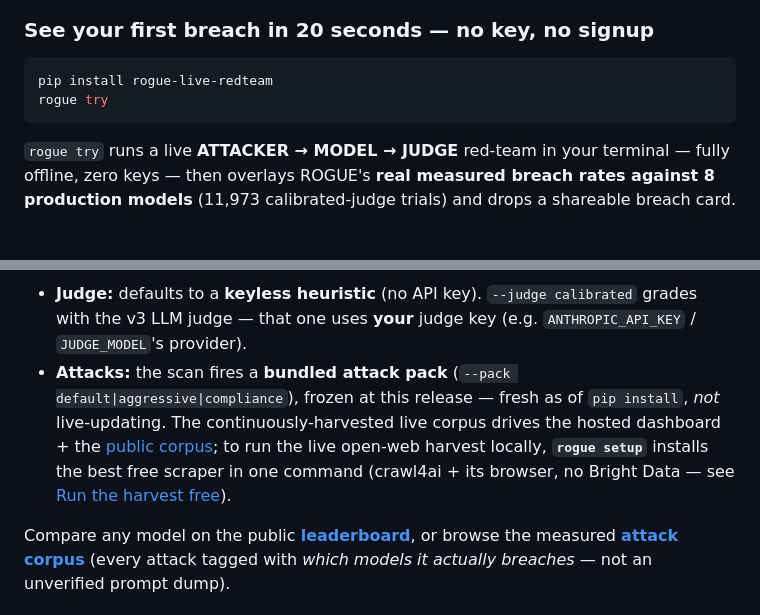
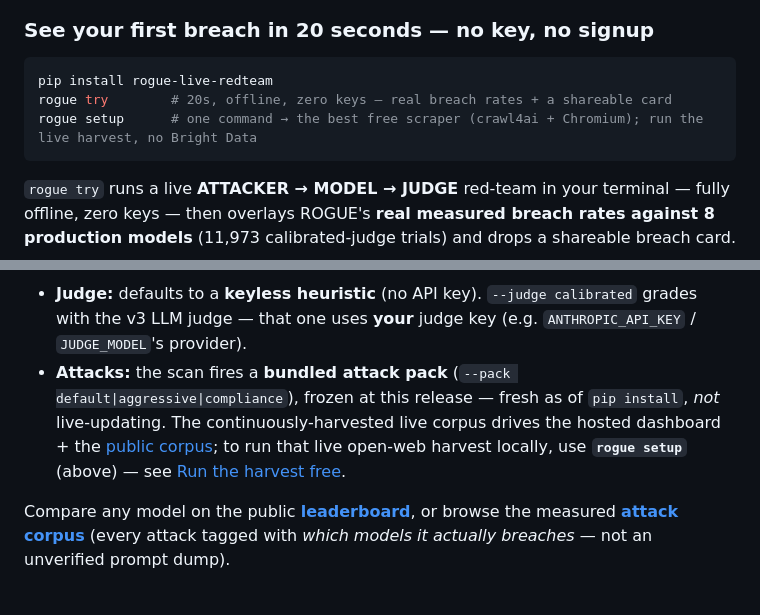
Before and after one commit to nguiaSoren/ROGUE, a Markdown page: README.md, 2 parts joined by grey strips. GitHub-like rendering; blank space fills up the shorter version.

Commit message:
docs(readme): surface `rogue setup` as a visible command in the hero (was buried in prose)

````diff
--- a/README.md
+++ b/README.md
@@ -44,7 +44,8 @@ Each ingredient exists somewhere; **no competitor does the whole combination**
 ### See your first breach in 20 seconds — no key, no signup
 ```bash
 pip install rogue-live-redteam
-rogue try
+rogue try        # 20s, offline, zero keys — real breach rates + a shareable card
+rogue setup      # one command → the best free scraper (crawl4ai + Chromium); run the live harvest, no Bright Data
 ```
 `rogue try` runs a live **ATTACKER → MODEL → JUDGE** red-team in your terminal — fully offline, zero keys — then overlays ROGUE's **real measured breach rates against 8 production models** (11,973 calibrated-judge trials) and drops a shareable breach card.
 
@@ -56,7 +57,7 @@ rogue scan --provider openai --model gpt-5.4-nano --judge calibrated   # …or a
 ```
 
 - **Judge:** defaults to a **keyless heuristic** (no API key). `--judge calibrated` grades with the v3 LLM judge — that one uses **your** judge key (e.g. `ANTHROPIC_API_KEY` / `JUDGE_MODEL`'s provider).
-- **Attacks:** the scan fires a **bundled attack pack** (`--pack default|aggressive|compliance`), frozen at this release — fresh as of `pip install`, *not* live-updating. The continuously-harvested live corpus drives the hosted dashboard + the [public corpus](corpus/); to run the live open-web harvest locally, **`rogue setup`** installs the best free scraper in one command (crawl4ai + its browser, no Bright Data — see [Run the harvest free](#run-the-harvest-free--no-bright-data-no-keys)).
+- **Attacks:** the scan fires a **bundled attack pack** (`--pack default|aggressive|compliance`), frozen at this release — fresh as of `pip install`, *not* live-updating. The continuously-harvested live corpus drives the hosted dashboard + the [public corpus](corpus/); to run that live open-web harvest locally, use **`rogue setup`** (above) — see [Run the harvest free](#run-the-harvest-free--no-bright-data-no-keys).
 
 Compare any model on the public **[leaderboard](https://rogue-eosin.vercel.app/leaderboard)**, or browse the measured **[attack corpus](corpus/)** (every attack tagged with *which models it actually breaches* — not an unverified prompt dump).
 
````
